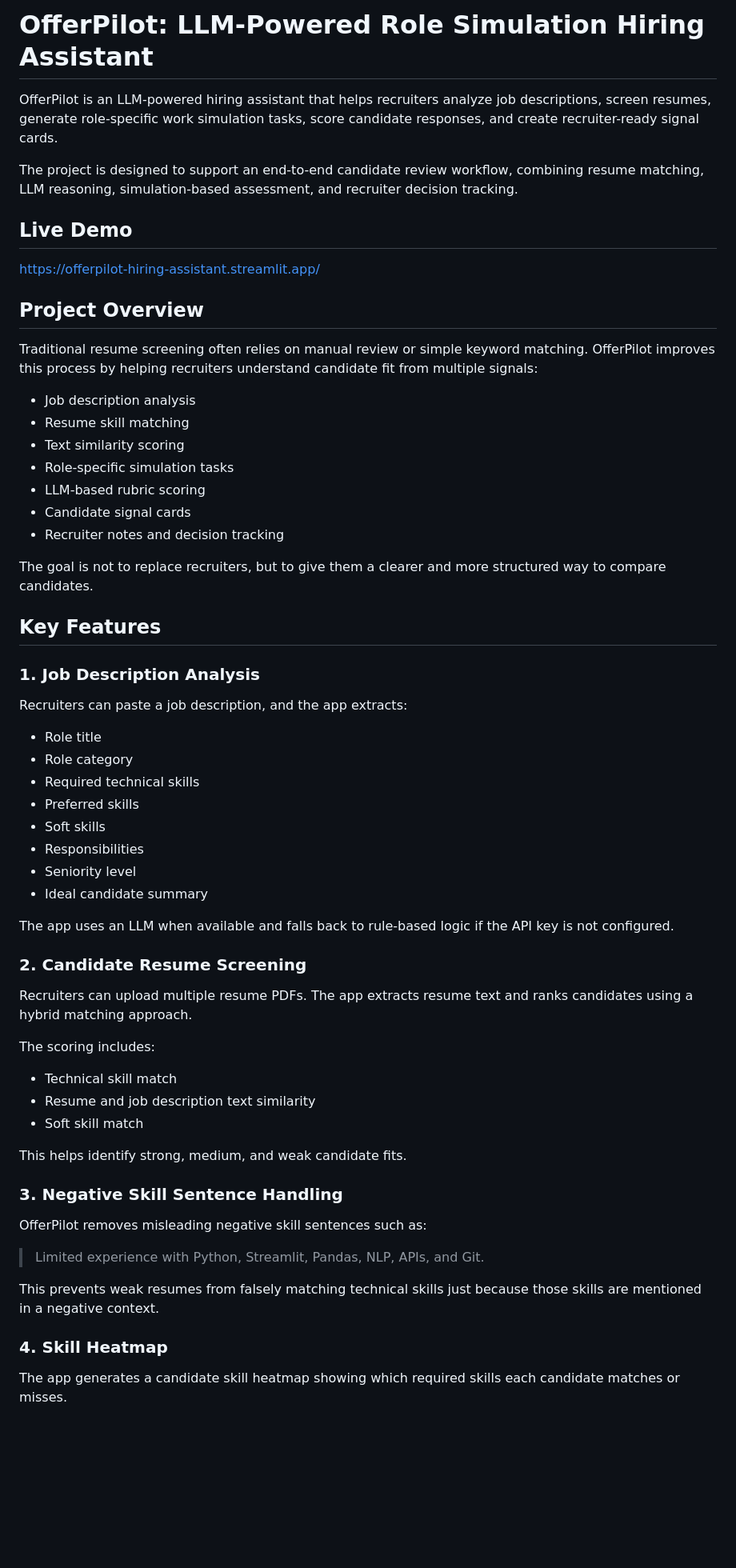
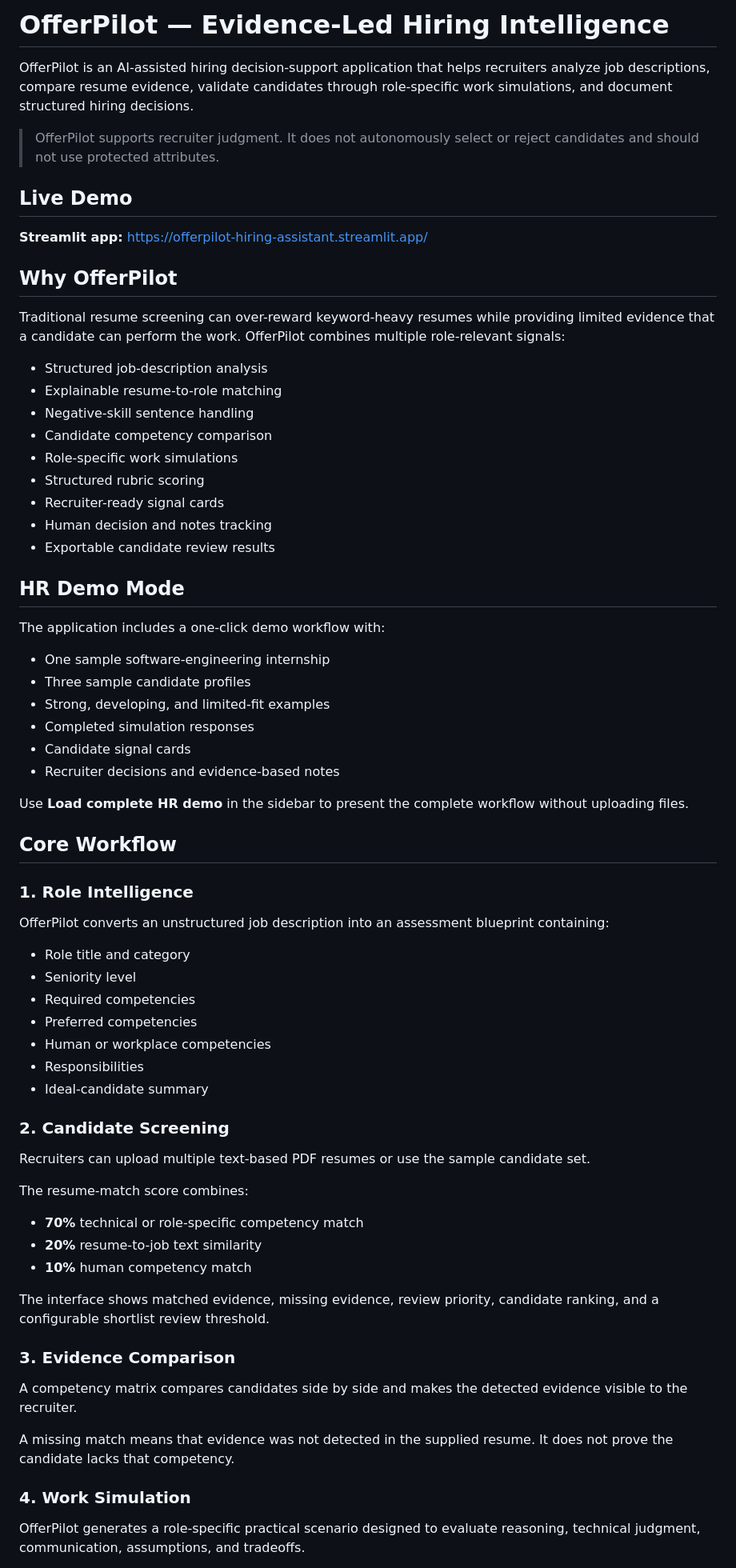
Before and after one commit to Nishita2006/applied-ai-data-portfolio, a Markdown page: Resume-projects/OfferPilot_Role_Simulation_Hiring_Assistant/README.md, the part around one of its changes. Shown at 80% size. GitHub-like rendering; blank space fills up the shorter version.

Commit message:
docs(offerpilot): document HR demo and responsible AI workflow

```diff
--- a/Resume-projects/OfferPilot_Role_Simulation_Hiring_Assistant/README.md
+++ b/Resume-projects/OfferPilot_Role_Simulation_Hiring_Assistant/README.md
@@ -1,66 +1,73 @@
-# OfferPilot: LLM-Powered Role Simulation Hiring Assistant
+# OfferPilot — Evidence-Led Hiring Intelligence
 
-OfferPilot is an LLM-powered hiring assistant that helps recruiters analyze job descriptions, screen resumes, generate role-specific work simulation tasks, score candidate responses, and create recruiter-ready signal cards.
+OfferPilot is an AI-assisted hiring decision-support application that helps recruiters analyze job descriptions, compare resume evidence, validate candidates through role-specific work simulations, and document structured hiring decisions.
 
-The project is designed to support an end-to-end candidate review workflow, combining resume matching, LLM reasoning, simulation-based assessment, and recruiter decision tracking.
+> OfferPilot supports recruiter judgment. It does not autonomously select or reject candidates and should not use protected attributes.
 
 ## Live Demo
 
-https://offerpilot-hiring-assistant.streamlit.app/
+**Streamlit app:** https://offerpilot-hiring-assistant.streamlit.app/
 
+## Why OfferPilot
 
-## Project Overview
+Traditional resume screening can over-reward keyword-heavy resumes while providing limited evidence that a candidate can perform the work. OfferPilot combines multiple role-relevant signals:
 
-Traditional resume screening often relies on manual review or simple keyword matching. OfferPilot improves this process by helping recruiters understand candidate fit from multiple signals:
+- Structured job-description analysis
+- Explainable resume-to-role matching
+- Negative-skill sentence handling
+- Candidate competency comparison
+- Role-specific work simulations
+- Structured rubric scoring
+- Recruiter-ready signal cards
+- Human decision and notes tracking
+- Exportable candidate review results
 
-* Job description analysis
-* Resume skill matching
-* Text similarity scoring
-* Role-specific simulation tasks
-* LLM-based rubric scoring
-* Candidate signal cards
-* Recruiter notes and decision tracking
+## HR Demo Mode
 
-The goal is not to replace recruiters, but to give them a clearer and more structured way to compare candidates.
+The application includes a one-click demo workflow with:
 
-## Key Features
+- One sample software-engineering internship
+- Three sample candidate profiles
+- Strong, developing, and limited-fit examples
+- Completed simulation responses
+- Candidate signal cards
+- Recruiter decisions and evidence-based notes
 
-### 1. Job Description Analysis
+Use **Load complete HR demo** in the sidebar to present the complete workflow without uploading files.
 
-Recruiters can paste a job description, and the app extracts:
+## Core Workflow
 
-* Role title
-* Role category
-* Required technical skills
-* Preferred skills
-* Soft skills
-* Responsibilities
-* Seniority level
-* Ideal candidate summary
+### 1. Role Intelligence
 
-The app uses an LLM when available and falls back to rule-based logic if the API key is not configured.
+OfferPilot converts an unstructured job description into an assessment blueprint containing:
 
-### 2. Candidate Resume Screening
+- Role title and category
+- Seniority level
+- Required competencies
+- Preferred competencies
+- Human or workplace competencies
+- Responsibilities
+- Ideal-candidate summary
 
-Recruiters can upload multiple resume PDFs. The app extracts resume text and ranks candidates using a hybrid matching approach.
+### 2. Candidate Screening
 
-The scoring includes:
+Recruiters can upload multiple text-based PDF resumes or use the sample candidate set.
 
-* Technical skill match
-* Resume and job description text similarity
-* Soft skill match
+The resume-match score combines:
 
-This helps identify strong, medium, and weak candidate fits.
+- **70%** technical or role-specific competency match
+- **20%** resume-to-job text similarity
+- **10%** human competency match
 
-### 3. Negative Skill Sentence Handling
+The interface shows matched evidence, missing evidence, review priority, candidate ranking, and a configurable shortlist review threshold.
 
-OfferPilot removes misleading negative skill sentences such as:
+### 3. Evidence Comparison
 
-> Limited experience with Python, Streamlit, Pandas, NLP, APIs, and Git.
+A competency matrix compares candidates side by side and makes the detected evidence visible to the recruiter.
 
-This prevents weak resumes from falsely matching technical skills just because those skills are mentioned in a negative context.
+A missing match means that evidence was not detected in the supplied resume. It does not prove the candidate lacks that competency.
 
-### 4. Skill Heatmap
+### 4. Work Simulation
 
-The app generates a candidate skill heatmap showing which required skills each candidate matches or misses.
+OfferPilot generates a role-specific practical scenario designed to evaluate reasoning, technical judgment, communication, assumptions, and tradeoffs.
 
```
Also changed, not shown: other parts of Resume-projects/OfferPilot_Role_Simulation_Hiring_Assistant/README.md (+93 -192 lines).
